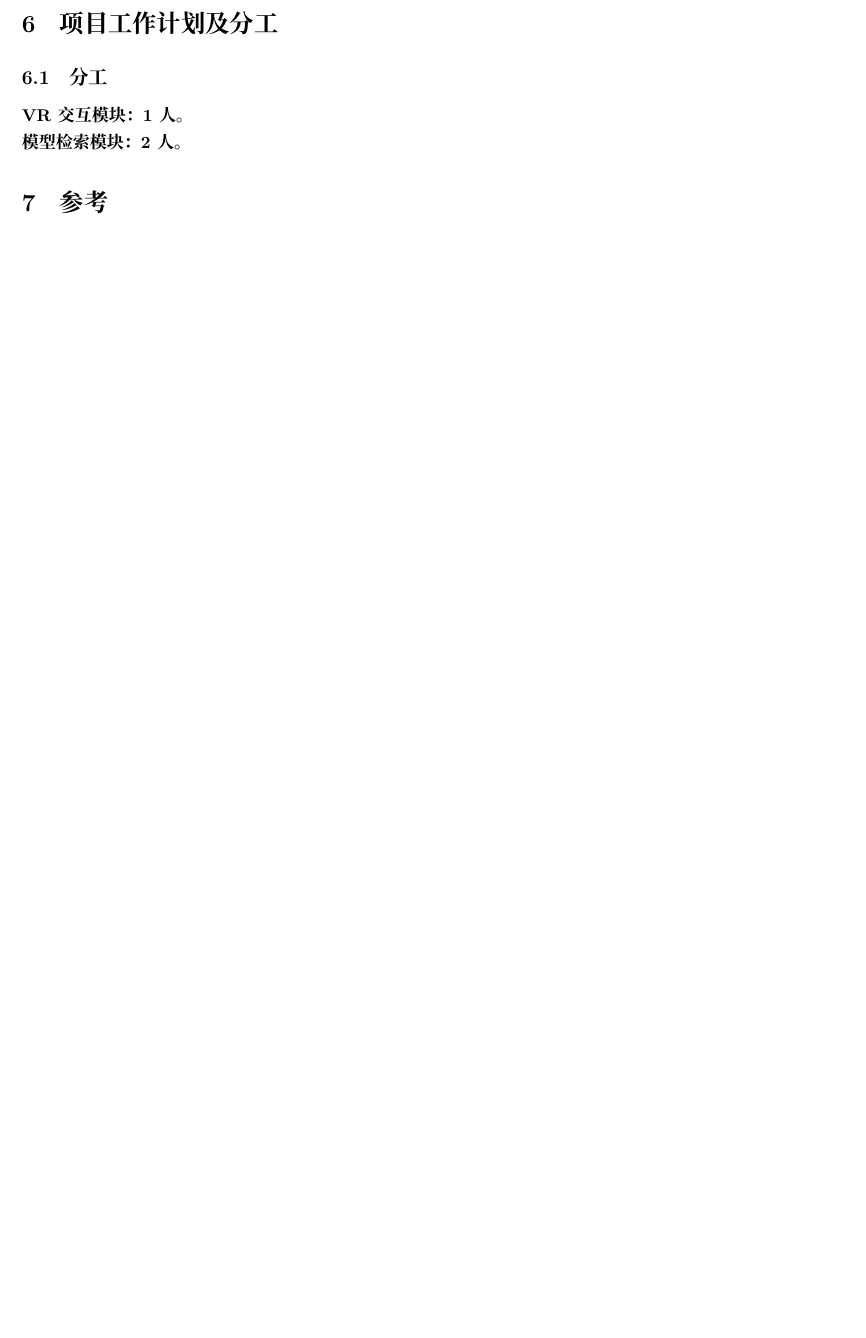
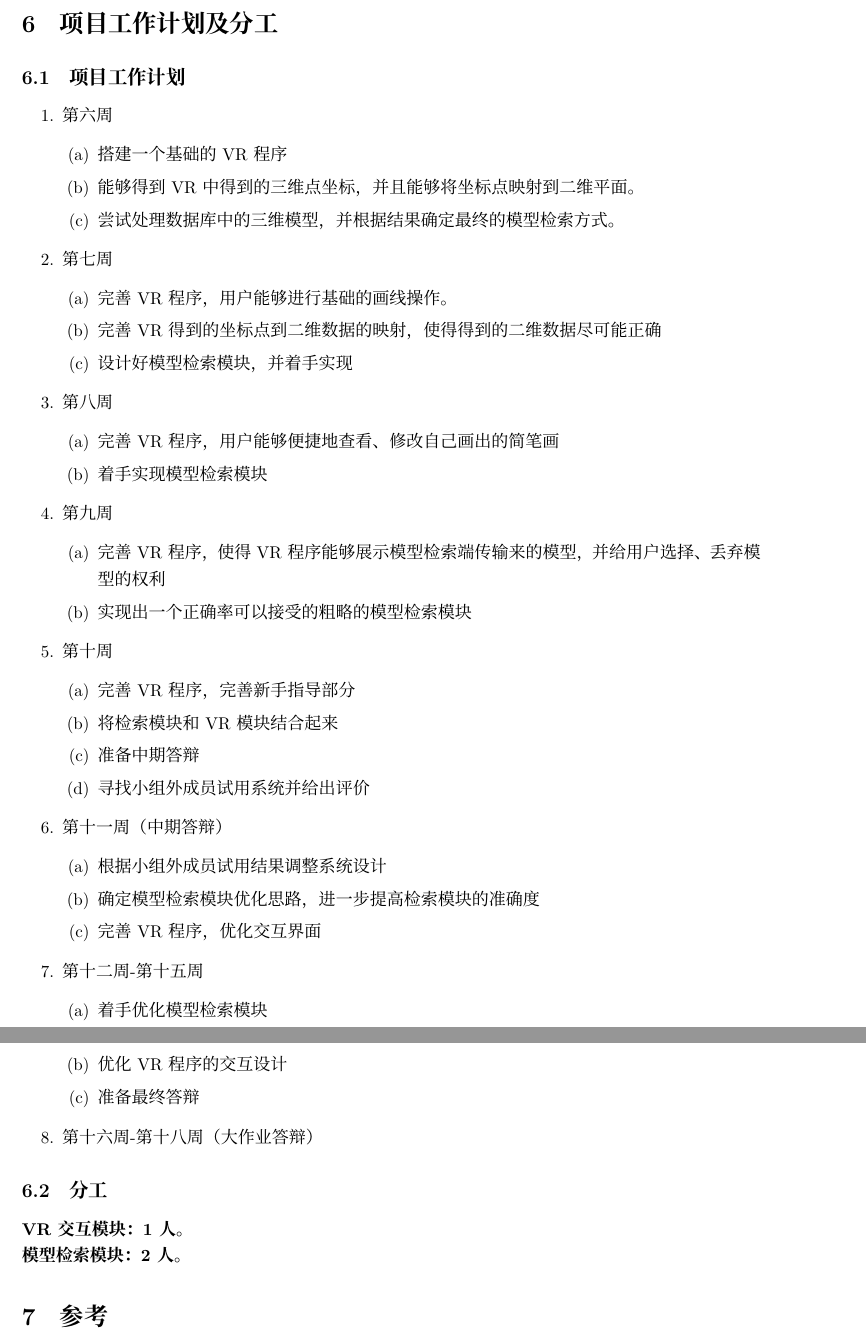
Before and after one commit to 199ChenNuo/SE340-HCI, a LaTeX paper (开题/开题报告/main.tex): part of page 7 of 7 before the commit and two parts of pages 7 and 8 of 8 after it, the two joined at a grey line, cut so that both start at the same text, the shorter picture padded with empty space. Compiled offline with XeLaTeX.

Commit message:
Update main.tex

```diff
--- a/开题/开题报告/main.tex
+++ b/开题/开题报告/main.tex
@@ -18,6 +18,7 @@
 \date{2019年3月23日}
 
 \clearpage
+\newpage
 
 \begin{document}
 \maketitle
@@ -148,6 +149,51 @@ VR交互部分可以借鉴google tile brush，为用户提供一个交互便捷
 \subsection{已经测试的技术方法}
 
 \section{项目工作计划及分工}
+\subsection{项目工作计划}
+\begin{enumerate}
+    \item 第六周
+    \begin{enumerate}
+        \item 搭建一个基础的VR程序
+        \item 能够得到VR中得到的三维点坐标，并且能够将坐标点映射到二维平面。
+        \item 尝试处理数据库中的三维模型，并根据结果确定最终的模型检索方式。
+    \end{enumerate}
+    \item 第七周
+    \begin{enumerate}
+        \item 完善VR程序，用户能够进行基础的画线操作。
+        \item 完善VR得到的坐标点到二维数据的映射，使得得到的二维数据尽可能正确
+        \item 设计好模型检索模块，并着手实现
+    \end{enumerate}
+    \item 第八周
+    \begin{enumerate}
+        \item 完善VR程序，用户能够便捷地查看、修改自己画出的简笔画
+        \item 着手实现模型检索模块
+    \end{enumerate}
+    \item 第九周
+    \begin{enumerate}
+        \item 完善VR程序，使得VR程序能够展示模型检索端传输来的模型，并给用户选择、丢弃模型的权利
+        \item 实现出一个正确率可以接受的粗略的模型检索模块
+    \end{enumerate}
+    \item 第十周
+    \begin{enumerate}
+        \item 完善VR程序，完善新手指导部分
+        \item 将检索模块和VR模块结合起来
+        \item 准备中期答辩
+        \item 寻找小组外成员试用系统并给出评价
+    \end{enumerate}
+    \item 第十一周（中期答辩）
+    \begin{enumerate}
+        \item 根据小组外成员试用结果调整系统设计
+        \item 确定模型检索模块优化思路，进一步提高检索模块的准确度
+        \item 完善VR程序，优化交互界面
+    \end{enumerate}
+    \item 第十二周-第十五周
+    \begin{enumerate}
+        \item 着手优化模型检索模块
+        \item 优化VR程序的交互设计
+        \item 准备最终答辩
+    \end{enumerate}
+    \item 第十六周-第十八周（大作业答辩）
+\end{enumerate}
 \subsection{分工}
 \paragraph{VR交互模块：1人。 \\\ 模型检索模块：2人。
 }
```
Also changed, not shown: 开题/开题报告/main.tex (5 more changed lines).
